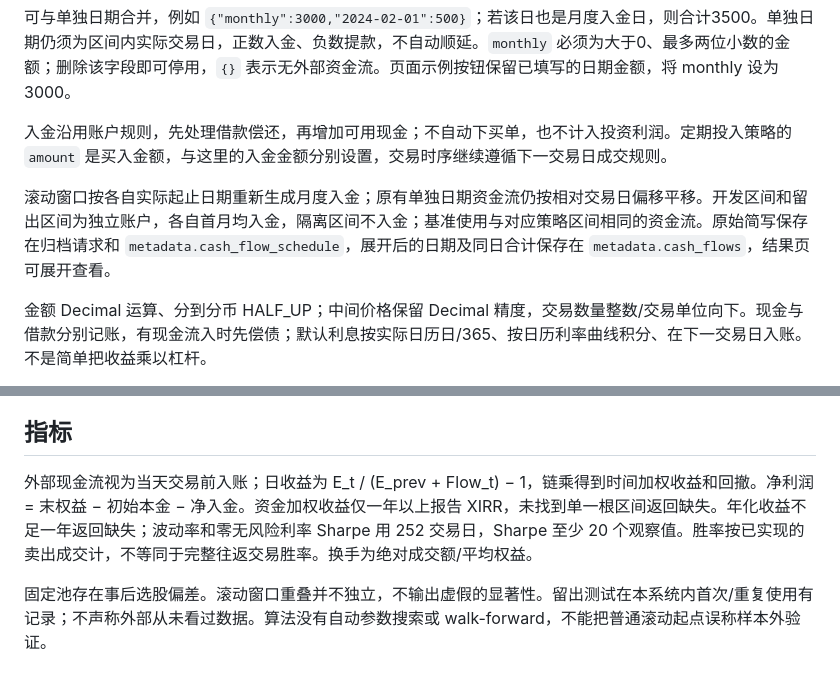
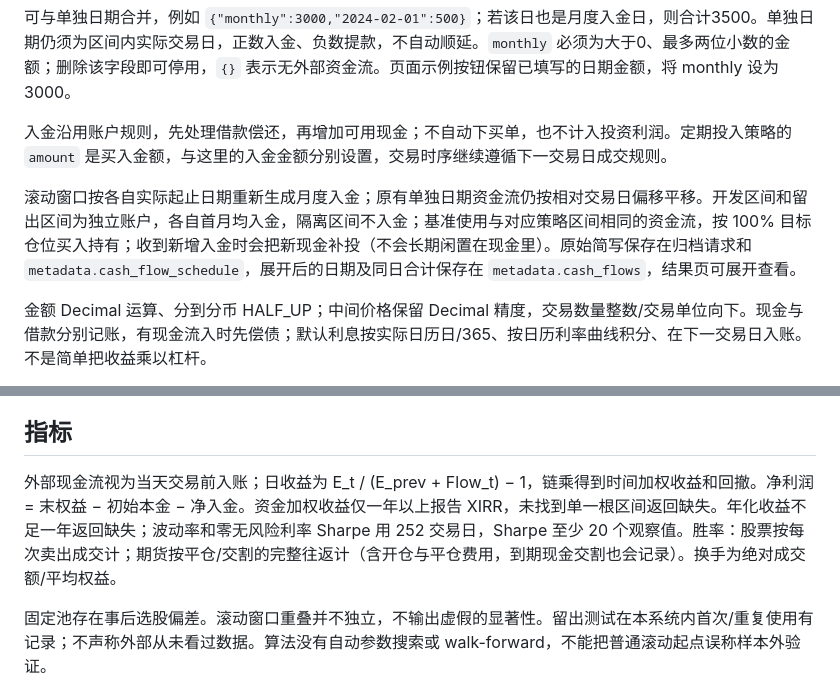
Before and after one commit to xumouren114514/investment-lab, a Markdown page: docs/ENGINE.md, 2 parts joined by grey strips. Drawn GitHub-style.

Commit message:
docs(ENGINE): 基准再投资与期货往返胜率口径

```diff
--- a/docs/ENGINE.md
+++ b/docs/ENGINE.md
@@ -48,7 +48,7 @@ VWAP 是全日模拟基准，加入方向性滑点，不保证真实订单可成
 
 入金沿用账户规则，先处理借款偿还，再增加可用现金；不自动下买单，也不计入投资利润。定期投入策略的 `amount` 是买入金额，与这里的入金金额分别设置，交易时序继续遵循下一交易日成交规则。
 
-滚动窗口按各自实际起止日期重新生成月度入金；原有单独日期资金流仍按相对交易日偏移平移。开发区间和留出区间为独立账户，各自首月均入金，隔离区间不入金；基准使用与对应策略区间相同的资金流。原始简写保存在归档请求和 `metadata.cash_flow_schedule`，展开后的日期及同日合计保存在 `metadata.cash_flows`，结果页可展开查看。
+滚动窗口按各自实际起止日期重新生成月度入金；原有单独日期资金流仍按相对交易日偏移平移。开发区间和留出区间为独立账户，各自首月均入金，隔离区间不入金；基准使用与对应策略区间相同的资金流，按 100% 目标仓位买入持有；收到新增入金时会把新现金补投（不会长期闲置在现金里）。原始简写保存在归档请求和 `metadata.cash_flow_schedule`，展开后的日期及同日合计保存在 `metadata.cash_flows`，结果页可展开查看。
 
 金额 Decimal 运算、分到分币 HALF_UP；中间价格保留 Decimal 精度，交易数量整数/交易单位向下。现金与借款分别记账，有现金流入时先偿债；默认利息按实际日历日/365、按日历利率曲线积分、在下一交易日入账。不是简单把收益乘以杠杆。
 
@@ -66,6 +66,6 @@ VWAP 是全日模拟基准，加入方向性滑点，不保证真实订单可成
 
 ## 指标
 
-外部现金流视为当天交易前入账；日收益为 E_t / (E_prev + Flow_t) − 1，链乘得到时间加权收益和回撤。净利润 = 末权益 − 初始本金 − 净入金。资金加权收益仅一年以上报告 XIRR，未找到单一根区间返回缺失。年化收益不足一年返回缺失；波动率和零无风险利率 Sharpe 用 252 交易日，Sharpe 至少 20 个观察值。胜率按已实现的卖出成交计，不等同于完整往返交易胜率。换手为绝对成交额/平均权益。
+外部现金流视为当天交易前入账；日收益为 E_t / (E_prev + Flow_t) − 1，链乘得到时间加权收益和回撤。净利润 = 末权益 − 初始本金 − 净入金。资金加权收益仅一年以上报告 XIRR，未找到单一根区间返回缺失。年化收益不足一年返回缺失；波动率和零无风险利率 Sharpe 用 252 交易日，Sharpe 至少 20 个观察值。胜率：股票按每次卖出成交计；期货按平仓/交割的完整往返计（含开仓与平仓费用，到期现金交割也会记录）。换手为绝对成交额/平均权益。
 
 固定池存在事后选股偏差。滚动窗口重叠并不独立，不输出虚假的显著性。留出测试在本系统内首次/重复使用有记录；不声称外部从未看过数据。算法没有自动参数搜索或 walk-forward，不能把普通滚动起点误称样本外验证。
```
